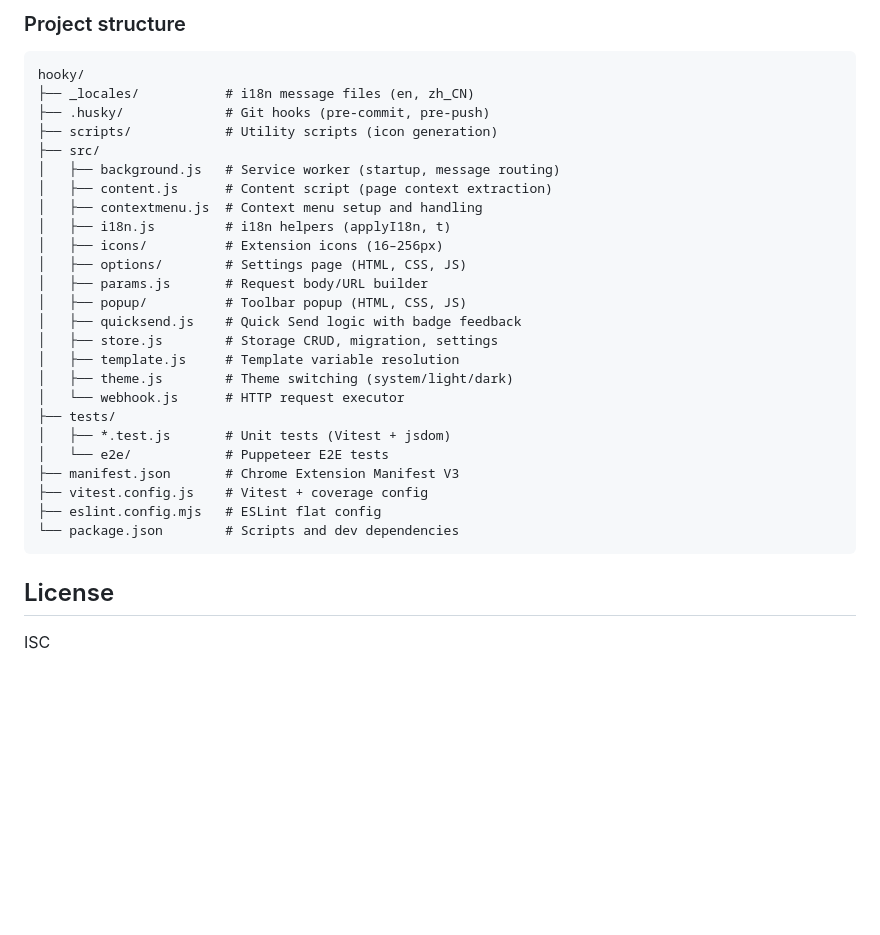
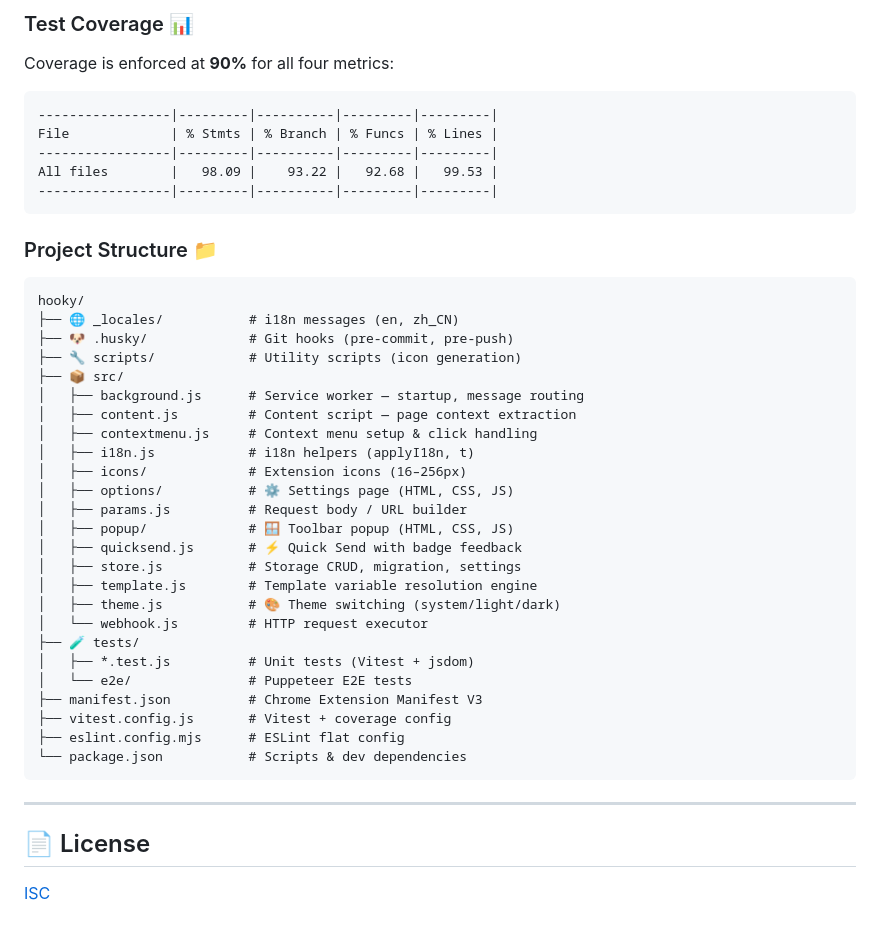
Before and after one commit to nocoo/hooky, a Markdown page: README.md, the part around one of its changes. Rendered like a GitHub page; blank space fills up the shorter version.

````diff
--- a/README.md
+++ b/README.md
@@ -53,34 +83,48 @@ Hooks are checked in under `.husky/` and shared across the team.
 
-### Project structure
+### Test Coverage 📊
+
+Coverage is enforced at **90%** for all four metrics:
+
+```
+-----------------|---------|----------|---------|---------|
+File             | % Stmts | % Branch | % Funcs | % Lines |
+-----------------|---------|----------|---------|---------|
+All files        |   98.09 |    93.22 |   92.68 |   99.53 |
+-----------------|---------|----------|---------|---------|
+```
+
+### Project Structure 📁
 
 ```
 hooky/
-├── _locales/           # i18n message files (en, zh_CN)
-├── .husky/             # Git hooks (pre-commit, pre-push)
-├── scripts/            # Utility scripts (icon generation)
-├── src/
-│   ├── background.js   # Service worker (startup, message routing)
-│   ├── content.js      # Content script (page context extraction)
-│   ├── contextmenu.js  # Context menu setup and handling
-│   ├── i18n.js         # i18n helpers (applyI18n, t)
-│   ├── icons/          # Extension icons (16–256px)
-│   ├── options/        # Settings page (HTML, CSS, JS)
-│   ├── params.js       # Request body/URL builder
-│   ├── popup/          # Toolbar popup (HTML, CSS, JS)
-│   ├── quicksend.js    # Quick Send logic with badge feedback
-│   ├── store.js        # Storage CRUD, migration, settings
-│   ├── template.js     # Template variable resolution
-│   ├── theme.js        # Theme switching (system/light/dark)
-│   └── webhook.js      # HTTP request executor
-├── tests/
-│   ├── *.test.js       # Unit tests (Vitest + jsdom)
-│   └── e2e/            # Puppeteer E2E tests
-├── manifest.json       # Chrome Extension Manifest V3
-├── vitest.config.js    # Vitest + coverage config
-├── eslint.config.mjs   # ESLint flat config
-└── package.json        # Scripts and dev dependencies
+├── 🌐 _locales/           # i18n messages (en, zh_CN)
+├── 🐶 .husky/             # Git hooks (pre-commit, pre-push)
+├── 🔧 scripts/            # Utility scripts (icon generation)
+├── 📦 src/
+│   ├── background.js      # Service worker — startup, message routing
+│   ├── content.js         # Content script — page context extraction
+│   ├── contextmenu.js     # Context menu setup & click handling
+│   ├── i18n.js            # i18n helpers (applyI18n, t)
+│   ├── icons/             # Extension icons (16–256px)
+│   ├── options/           # ⚙️ Settings page (HTML, CSS, JS)
+│   ├── params.js          # Request body / URL builder
+│   ├── popup/             # 🪟 Toolbar popup (HTML, CSS, JS)
+│   ├── quicksend.js       # ⚡ Quick Send with badge feedback
+│   ├── store.js           # Storage CRUD, migration, settings
+│   ├── template.js        # Template variable resolution engine
+│   ├── theme.js           # 🎨 Theme switching (system/light/dark)
+│   └── webhook.js         # HTTP request executor
+├── 🧪 tests/
+│   ├── *.test.js          # Unit tests (Vitest + jsdom)
+│   └── e2e/               # Puppeteer E2E tests
+├── manifest.json          # Chrome Extension Manifest V3
+├── vitest.config.js       # Vitest + coverage config
+├── eslint.config.mjs      # ESLint flat config
+└── package.json           # Scripts & dev dependencies
 ```
 
-## License
+---
 
-ISC
+## 📄 License
+
+[ISC](LICENSE)
````
Also changed, not shown: other parts of README.md (+61 -31 lines).
